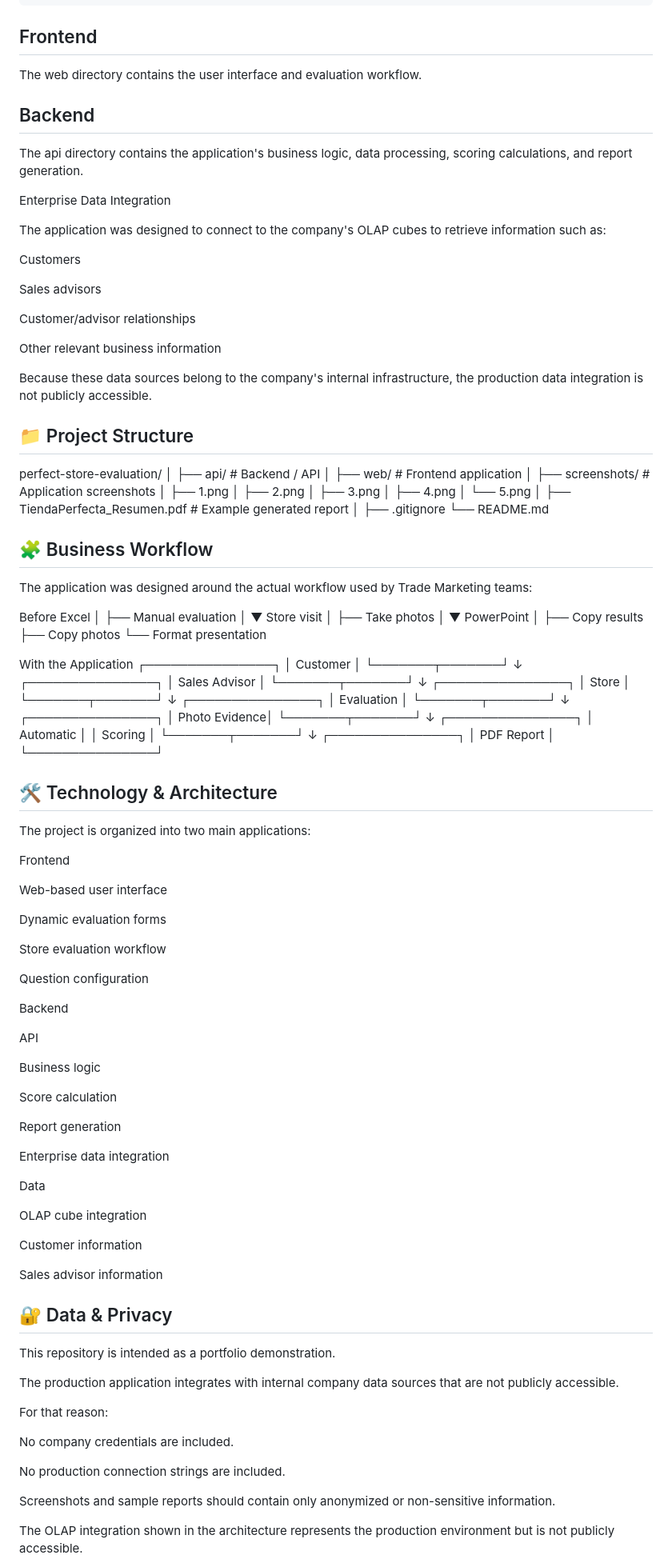
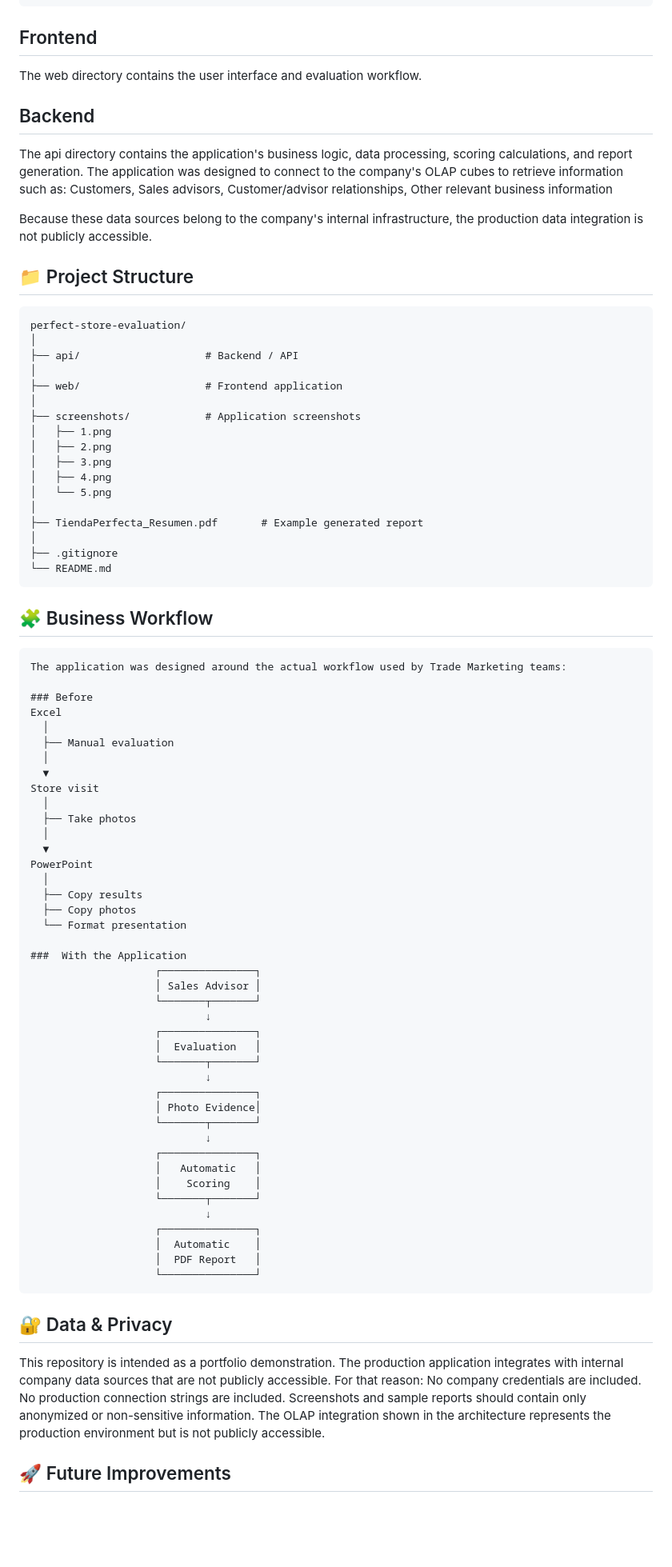
Before and after one commit to bryan-o-orellana/Tienda-Perfecta, a Markdown page: README.md, the part around one of its changes. Shown at 80% size. GitHub-like rendering; blank space fills up the shorter version.

````diff
--- a/README.md
+++ b/README.md
@@ -126,28 +132,17 @@ The application follows a separated frontend/backend architecture:
                     └─────────────────────┘
 
 ## Frontend
-
 The web directory contains the user interface and evaluation workflow.
 
 ## Backend
-
 The api directory contains the application's business logic, data processing, scoring calculations, and report generation.
-
-Enterprise Data Integration
-
 The application was designed to connect to the company's OLAP cubes to retrieve information such as:
-
-Customers
-
-Sales advisors
-
-Customer/advisor relationships
-
-Other relevant business information
+Customers, Sales advisors, Customer/advisor relationships, Other relevant business information
 
 Because these data sources belong to the company's internal infrastructure, the production data integration is not publicly accessible.
 
 ## 📁 Project Structure
+```
 perfect-store-evaluation/
 │
 ├── api/                    # Backend / API
@@ -165,12 +160,12 @@ perfect-store-evaluation/
 │
 ├── .gitignore
 └── README.md
-
+```
 ## 🧩 Business Workflow
-
+```
 The application was designed around the actual workflow used by Trade Marketing teams:
 
-Before
+### Before
 Excel
   │
   ├── Manual evaluation
@@ -187,17 +182,9 @@ PowerPoint
   ├── Copy photos
   └── Format presentation
 
-With the Application
-                    ┌───────────────┐
-                    │    Customer   │
-                    └───────┬───────┘
-                            ↓
+###  With the Application
                     ┌───────────────┐
                     │ Sales Advisor │
-                    └───────┬───────┘
-                            ↓
-                    ┌───────────────┐
-                    │     Store     │
                     └───────┬───────┘
                             ↓
                     ┌───────────────┐
@@ -209,58 +196,20 @@ With the Application
                     └───────┬───────┘
                             ↓
                     ┌───────────────┐
-                    │ Automatic     │
+                    │   Automatic   │
                     │    Scoring    │
                     └───────┬───────┘
                             ↓
                     ┌───────────────┐
+                    │  Automatic    │
                     │  PDF Report   │
                     └───────────────┘
-
-## 🛠️ Technology & Architecture
-
-The project is organized into two main applications:
-
-Frontend
-
-Web-based user interface
-
-Dynamic evaluation forms
-
-Store evaluation workflow
-
-Question configuration
-
-Backend
-
-API
-
-Business logic
-
-Score calculation
-
-Report generation
-
-Enterprise data integration
-
-Data
-
-OLAP cube integration
-
-Customer information
-
-Sales advisor information
-
+```
 ## 🔐 Data & Privacy
 
 This repository is intended as a portfolio demonstration.
-
 The production application integrates with internal company data sources that are not publicly accessible.
-
 For that reason:
-
 No company credentials are included.
-
 No production connection strings are included.
-
 Screenshots and sample reports should contain only anonymized or non-sensitive information.
````
Also changed, not shown: other parts of README.md (+26 -32 lines).
